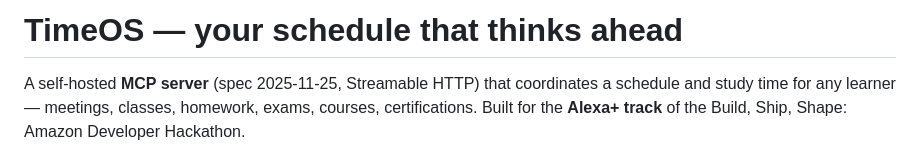
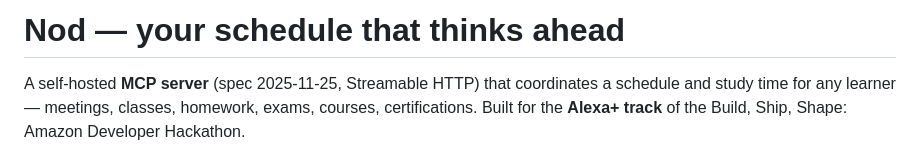
Before and after one commit to vinay-852/Nod, a Markdown page: README.md, the part around the change. Rendered like a GitHub page.

```diff
--- a/README.md
+++ b/README.md
@@ -1,4 +1,4 @@
-# TimeOS — your schedule that thinks ahead
+# Nod — your schedule that thinks ahead
 
 A self-hosted **MCP server** (spec 2025-11-25, Streamable HTTP) that coordinates
 a schedule and study time for any learner — meetings, classes, homework, exams,
```
